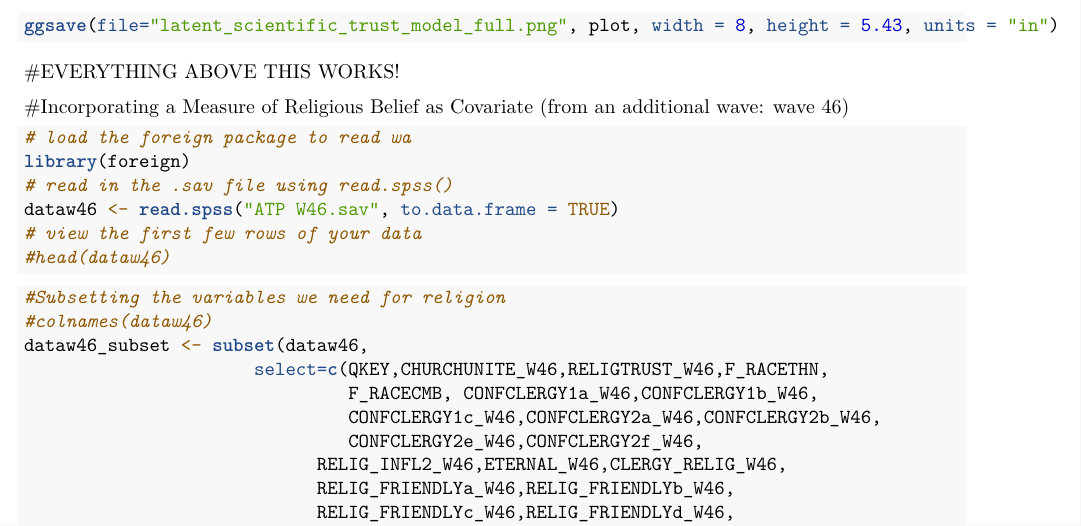
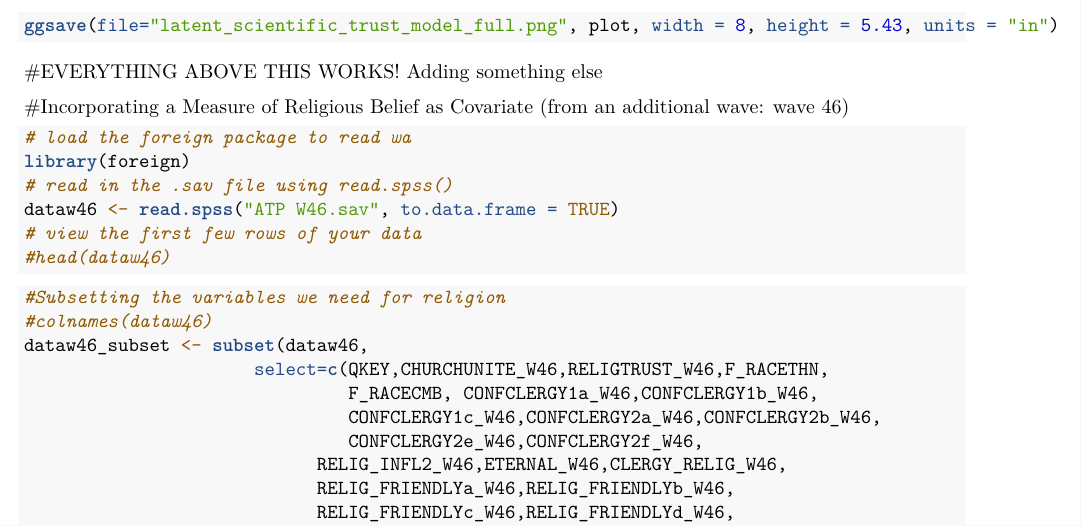
Before and after one commit to solome-haile/BS-rep, an R Markdown document (Extension_FINAL2.Rmd): part of page 26 of 30, cut so that both start at the same text. Rendered offline with R 4.5, knitr and Pandoc, then LaTeX, with nearby package versions; code that draws random numbers runs with fixed seeds of ours; some code elsewhere in the file could not run offline.

Commit message:
hey I am committing this!  getting the branches to reconcile

````diff
--- a/Extension_FINAL2.Rmd
+++ b/Extension_FINAL2.Rmd
@@ -895,7 +895,7 @@ ggsave(file="latent_scientific_trust_model_full.png", plot, width = 8, height =
 ```
 
 
-#EVERYTHING ABOVE THIS WORKS!
+#EVERYTHING ABOVE THIS WORKS! Adding something else
 
 
 #Incorporating a Measure of Religious Belief as Covariate (from an additional wave: wave 46)
````
Also changed, not shown: 1 other file.
